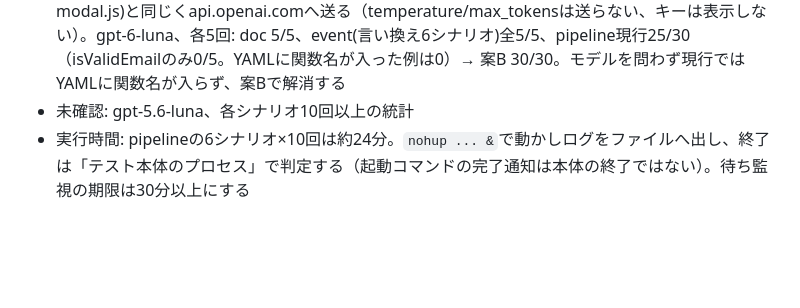
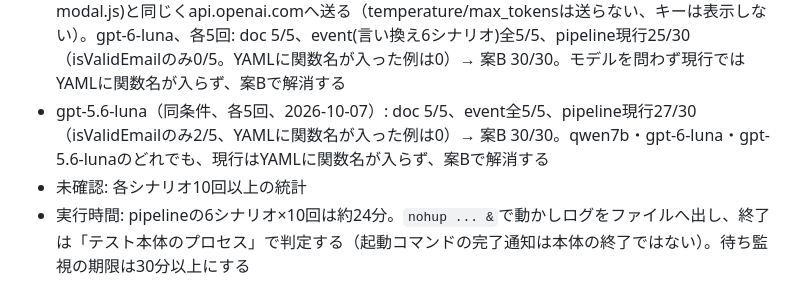
Before and after one commit to maachang/vja, a Markdown page: .claude/notes/mcp-test.md, the part around the change. GitHub-like rendering; blank space fills up the shorter version.

Commit message:
ノート: gpt-5.6-lunaの拡張ランタイム測定結果を追記
Co-Authored-By: Claude Sonnet 5.5 <noreply@anthropic.com>

```diff
--- a/.claude/notes/mcp-test.md
+++ b/.claude/notes/mcp-test.md
@@ -88,5 +88,6 @@
 - **実機E2E（2026-10-07）**: `mcp/ext-runtime-e2e.ts`。`bun run mcp`でテストモードのvjaを起動→`bun run mcp/ext-runtime-e2e.ts [--runs N]`でHTTP(4570)経由に、拡張ランタイム設定→YAMLドラフト生成→イベントJS生成を実アプリの経路（YAMLエディタを開いた状態）で確認する。実際に送られたプロンプトは`.claudeWork/ext-runtime-e2e-lastprompt.json`へ出る。結果: 拡張なしでは拡張関数のセクションが出ず、ありではYAMLに`calcTax`が入り、生成コードも`calcTax(amount, 0.1)`と呼ぶ（6回とも全項目OK）。依頼文に税率を書かないと、モデルが0.08を創作し同期関数に`await`を付けた（テストの依頼文の不備で、製品の問題ではない。引数の値が依頼に無いと崩れる）
 - 教訓: テスト用vjaを止める時、`pkill -f`はそのコマンド自身の文字列にも一致して実行中のシェルごと落ちる。PIDを指定して`kill`すること
 - **gpt系の確認（2026-10-07）**: `--preset <共通AIプリセット名の一部>`（例: `--preset gpt6luna`）。`~/.vja-designer/ai-global-presets.json`のプリセットで接続し、apiKeyありはアプリ(vja-modal.js)と同じくapi.openai.comへ送る（temperature/max_tokensは送らない、キーは表示しない）。gpt-6-luna、各5回: doc 5/5、event(言い換え6シナリオ)全5/5、pipeline現行25/30（isValidEmailのみ0/5。YAMLに関数名が入った例は0）→ 案B 30/30。モデルを問わず現行ではYAMLに関数名が入らず、案Bで解消する
-- 未確認: gpt-5.6-luna、各シナリオ10回以上の統計
+- gpt-5.6-luna（同条件、各5回、2026-10-07）: doc 5/5、event全5/5、pipeline現行27/30（isValidEmailのみ2/5、YAMLに関数名が入った例は0）→ 案B 30/30。qwen7b・gpt-6-luna・gpt-5.6-lunaのどれでも、現行はYAMLに関数名が入らず、案Bで解消する
+- 未確認: 各シナリオ10回以上の統計
 - 実行時間: pipelineの6シナリオ×10回は約24分。`nohup ... &`で動かしログをファイルへ出し、終了は「テスト本体のプロセス」で判定する（起動コマンドの完了通知は本体の終了ではない）。待ち監視の期限は30分以上にする
```
